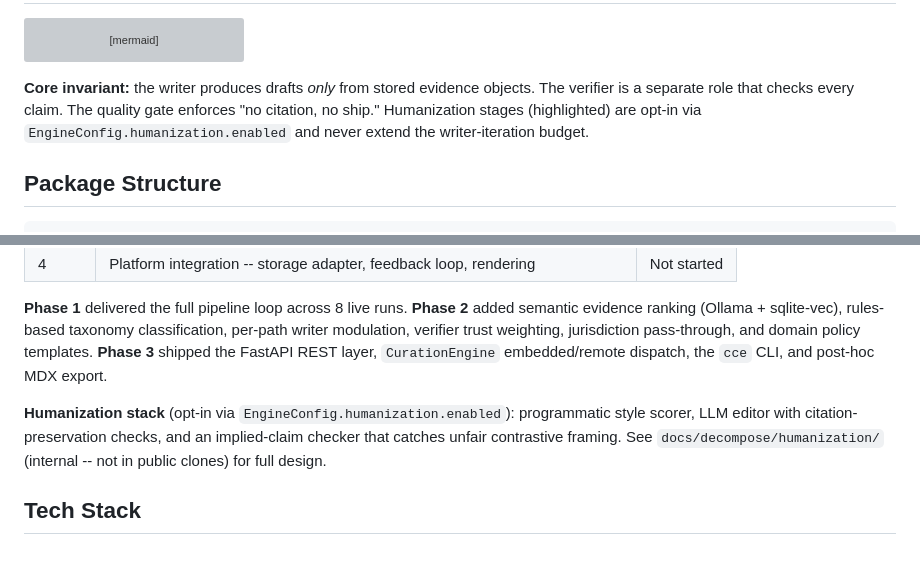
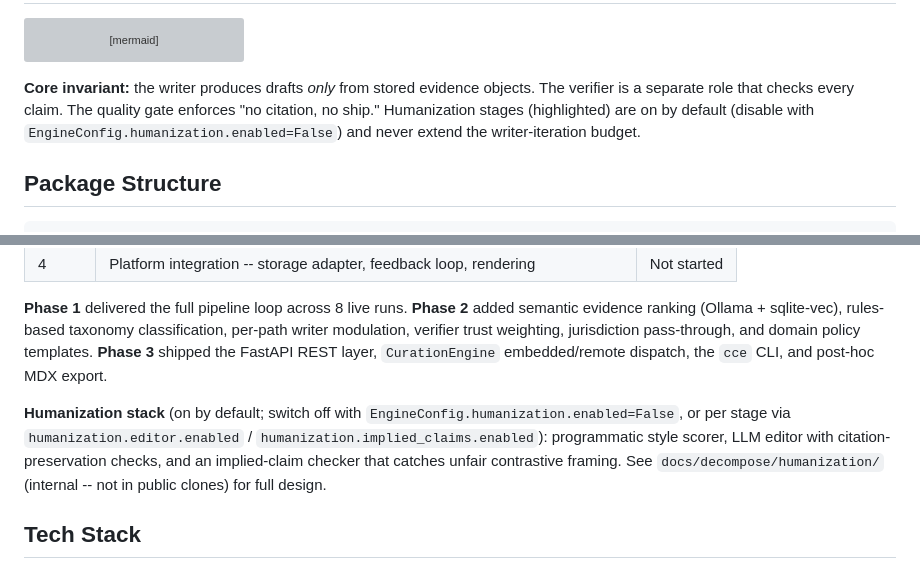
Before and after one commit to onedusk/cce, a Markdown page: README.md, 2 parts joined by grey strips. Drawn GitHub-style; grey boxes are pictures that could not be loaded.

````diff
--- a/README.md
+++ b/README.md
@@ -32,7 +32,7 @@ flowchart TD
     class Scorer,Editor,Implied humanization
 ```
 
-**Core invariant:** the writer produces drafts _only_ from stored evidence objects. The verifier is a separate role that checks every claim. The quality gate enforces "no citation, no ship." Humanization stages (highlighted) are opt-in via `EngineConfig.humanization.enabled` and never extend the writer-iteration budget.
+**Core invariant:** the writer produces drafts _only_ from stored evidence objects. The verifier is a separate role that checks every claim. The quality gate enforces "no citation, no ship." Humanization stages (highlighted) are on by default (disable with `EngineConfig.humanization.enabled=False`) and never extend the writer-iteration budget.
 
 ## Package Structure
 
@@ -78,7 +78,7 @@ src/cce/
 
 **Phase 1** delivered the full pipeline loop across 8 live runs. **Phase 2** added semantic evidence ranking (Ollama + sqlite-vec), rules-based taxonomy classification, per-path writer modulation, verifier trust weighting, jurisdiction pass-through, and domain policy templates. **Phase 3** shipped the FastAPI REST layer, `CurationEngine` embedded/remote dispatch, the `cce` CLI, and post-hoc MDX export.
 
-**Humanization stack** (opt-in via `EngineConfig.humanization.enabled`): programmatic style scorer, LLM editor with citation-preservation checks, and an implied-claim checker that catches unfair contrastive framing. See `docs/decompose/humanization/` (internal -- not in public clones) for full design.
+**Humanization stack** (on by default; switch off with `EngineConfig.humanization.enabled=False`, or per stage via `humanization.editor.enabled` / `humanization.implied_claims.enabled`): programmatic style scorer, LLM editor with citation-preservation checks, and an implied-claim checker that catches unfair contrastive framing. See `docs/decompose/humanization/` (internal -- not in public clones) for full design.
 
 ## Tech Stack
 
````
Also changed, not shown: docs/CHANGELOG.md (+7 -0 lines), docs/configuration.md (+1 -1 lines).
